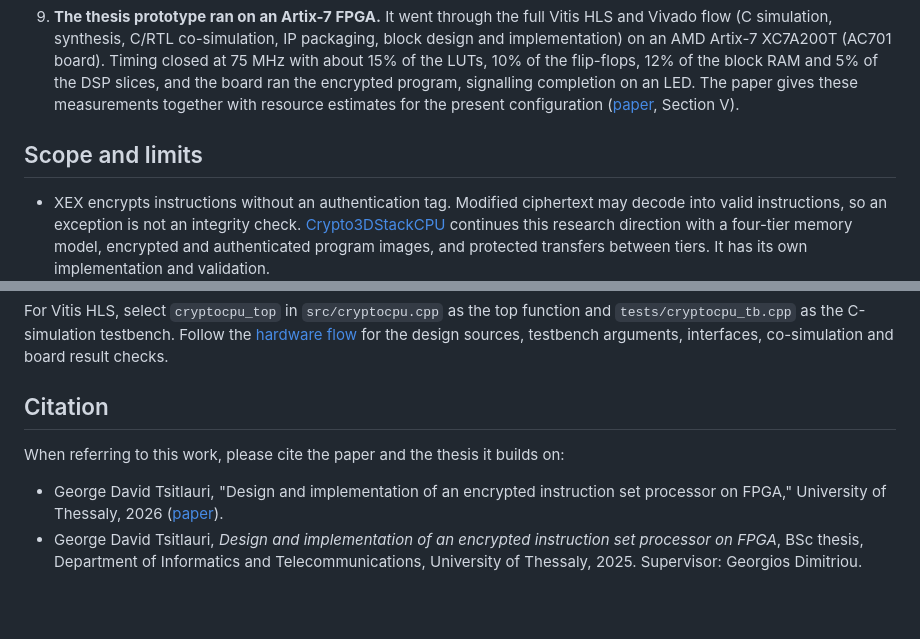
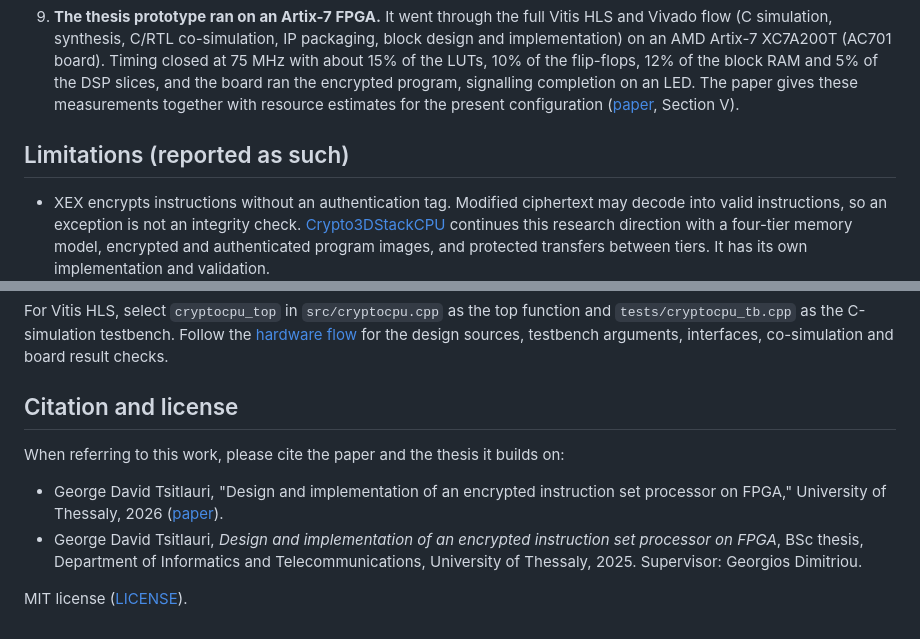
Before and after one commit to gdtsitlauri/CryptoCPU, a Markdown page: README.md, 2 parts joined by grey strips. Rendered like a GitHub page; blank space fills up the shorter version.

Commit message:
README: common section layout (limitations, folder map, author and license)
Co-Authored-By: Claude Opus 5.5 <noreply@anthropic.com>

```diff
--- a/README.md
+++ b/README.md
@@ -96,7 +96,7 @@ tool versions and source/binary hashes.
    measurements together with resource estimates for the present configuration
    ([paper](paper/cryptocpu.pdf), Section V).
 
-## Scope and limits
+## Limitations (reported as such)
 
 - XEX encrypts instructions without an authentication tag. Modified ciphertext
   may decode into valid instructions, so an exception is not an integrity check.
@@ -212,7 +212,7 @@ and `tests/cryptocpu_tb.cpp` as the C-simulation testbench. Follow the
 [hardware flow](docs/hardware-flow.md) for the design sources, testbench arguments,
 interfaces, co-simulation and board result checks.
 
-## Citation
+## Citation and license
 
 When referring to this work, please cite the paper and the thesis it builds on:
 
@@ -222,3 +222,5 @@ When referring to this work, please cite the paper and the thesis it builds on:
 - George David Tsitlauri, *Design and implementation of an encrypted instruction
   set processor on FPGA*, BSc thesis, Department of Informatics and
   Telecommunications, University of Thessaly, 2025. Supervisor: Georgios Dimitriou.
+
+MIT license ([LICENSE](LICENSE)).
```
